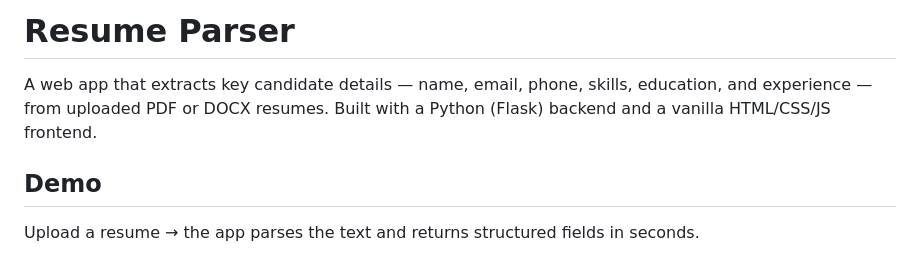
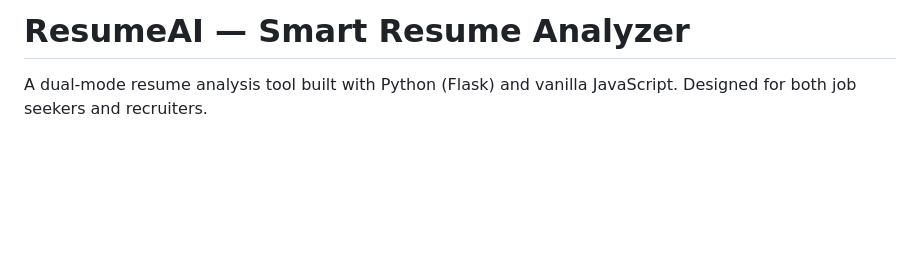
Before and after one commit to tushti-garg/resume_parser, a Markdown page: README.md, the part around one of its changes. GitHub-like rendering; blank space fills up the shorter version.

```diff
--- a/README.md
+++ b/README.md
@@ -1,10 +1,6 @@
-# Resume Parser
+# ResumeAI — Smart Resume Analyzer
 
-A web app that extracts key candidate details — name, email, phone, skills, education, and experience — from uploaded PDF or DOCX resumes. Built with a Python (Flask) backend and a vanilla HTML/CSS/JS frontend.
-
-## Demo
-
-Upload a resume → the app parses the text and returns structured fields in seconds.
+A dual-mode resume analysis tool built with Python (Flask) and vanilla JavaScript. Designed for both job seekers and recruiters.
 
 ![status](https://img.shields.io/badge/status-active-brightgreen)
 ![python](https://img.shields.io/badge/python-3.10%2B-blue)
```
Also changed, not shown: other parts of README.md (+110 -57 lines).
